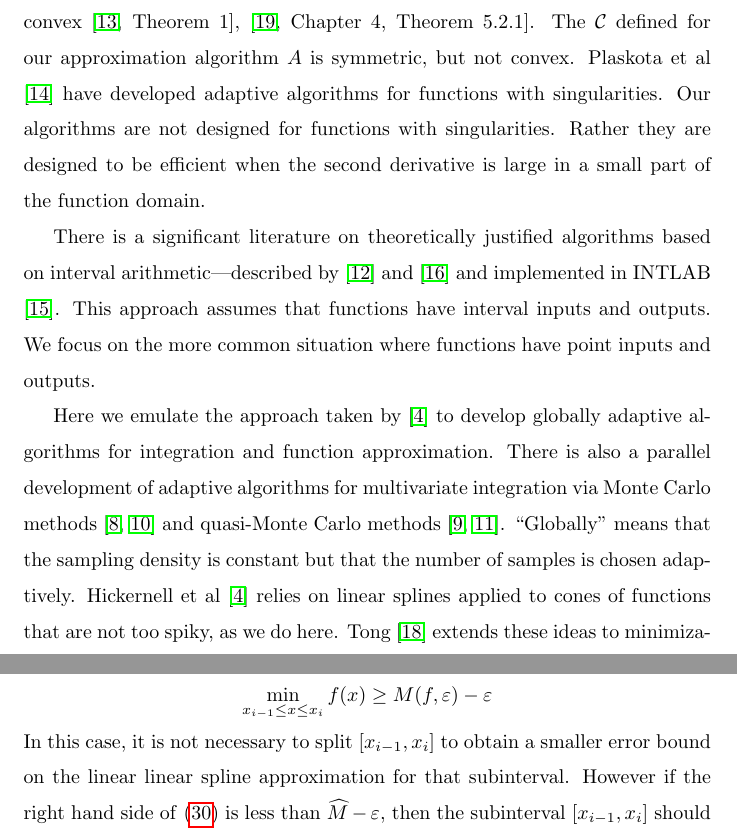
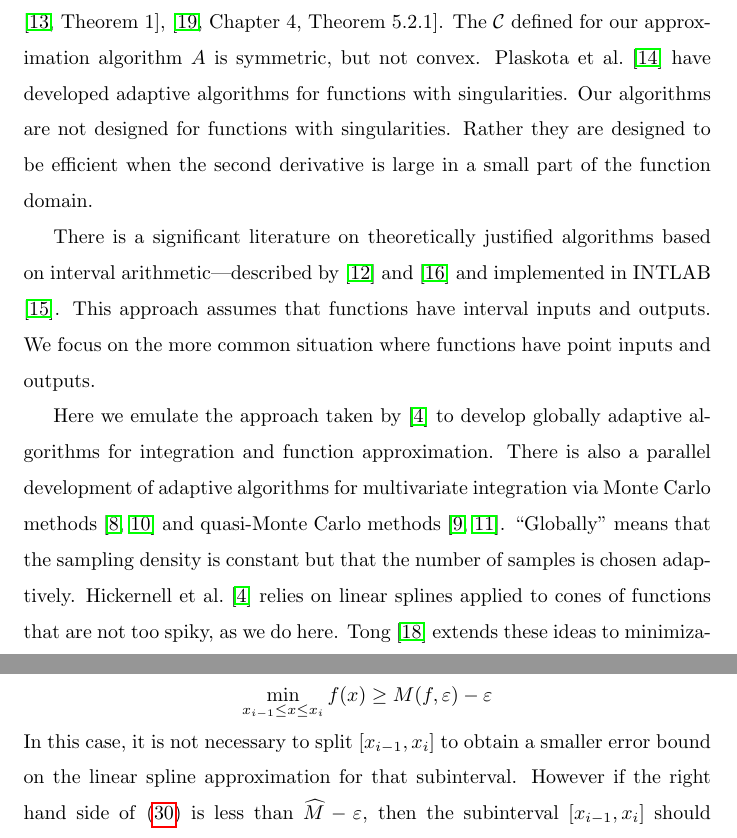
Before and after one commit to xtong5/LocalAdaptiveAppxOpt, a LaTeX paper (TraubMemorialPaper.tex): two parts of pages 4 and 23 of 36, joined at a grey line, cut so that both start at the same text. Compiled offline with pdfLaTeX.

Commit message:
Fix typos.

```diff
--- a/TraubMemorialPaper.tex
+++ b/TraubMemorialPaper.tex
@@ -178,11 +178,11 @@ The computational cost of Algorithm $M$, which is analyzed in Section~\ref{subse
 
 \end{itemize}
 
-Novak \cite{Nov96a} summarizes the settings under which adaption may provide an advantage over nonadaption.  For linear problems, such as~\eqref{appxprob}, adaption has no advantage if the set of functions being considered is symmetric and convex  \cite[Theorem 1]{Nov96a}, \cite[Chapter 4, Theorem 5.2.1]{TraWasWoz88}.  The $\cc$ defined for our approximation algorithm $A$ is symmetric, but not convex.  Plaskota et al \cite{PlaEtal08a} have developed adaptive algorithms for functions with singularities.  Our algorithms are not designed for functions with singularities. Rather they are designed to be efficient when the second derivative is large in a small part of the function domain.
+Novak \cite{Nov96a} summarizes the settings under which adaption may provide an advantage over nonadaption.  For linear problems, such as~\eqref{appxprob}, adaption has no advantage if the set of functions being considered is symmetric and convex  \cite[Theorem 1]{Nov96a}, \cite[Chapter 4, Theorem 5.2.1]{TraWasWoz88}.  The $\cc$ defined for our approximation algorithm $A$ is symmetric, but not convex.  Plaskota et al.~\cite{PlaEtal08a} have developed adaptive algorithms for functions with singularities.  Our algorithms are not designed for functions with singularities. Rather they are designed to be efficient when the second derivative is large in a small part of the function domain.
 
 There is a significant literature on theoretically justified algorithms based on interval arithmetic---described by \cite{MoKeCl09} and \cite{Rum10a} and implemented in INTLAB \cite{Rum99a}.  This approach assumes that functions have interval inputs and outputs.  We focus on the more common situation where functions have point inputs and outputs.
 
-Here we emulate the approach taken by \cite{HicEtal14b} to develop globally adaptive algorithms for integration and function approximation.  There is also a parallel development of adaptive algorithms for multivariate integration via Monte Carlo methods \citep{HicEtal14a, Jia16a} and quasi-Monte Carlo methods \citep{HicJim16a,JimHic16a}.  ``Globally" means that the sampling density is constant but that the number of samples is chosen adaptively.  Hickernell et al \cite{HicEtal14b} relies on linear splines applied to cones of functions that are not too spiky, as we do here.  Tong \cite{Ton14a} extends these ideas to minimization, and Ding \cite{Din15a} develops a locally adaptive function approximation algorithm.  Locally adaptive algorithms can be more efficient than globally adaptive ones because the sampling density is only increased where necessary; see Figure~\ref{fig:sampling-funappxg} and Figure~\ref{fig:sampling-funming}. Here we build upon the ideas of \cite{Din15a} and employ a somewhat different cone of functions to obtain algorithms whose computational costs do not rise drastically as they are made more robust to spiky input functions.
+Here we emulate the approach taken by \cite{HicEtal14b} to develop globally adaptive algorithms for integration and function approximation.  There is also a parallel development of adaptive algorithms for multivariate integration via Monte Carlo methods \citep{HicEtal14a, Jia16a} and quasi-Monte Carlo methods \citep{HicJim16a,JimHic16a}.  ``Globally" means that the sampling density is constant but that the number of samples is chosen adaptively.  Hickernell et al.~\cite{HicEtal14b} relies on linear splines applied to cones of functions that are not too spiky, as we do here.  Tong \cite{Ton14a} extends these ideas to minimization, and Ding \cite{Din15a} develops a locally adaptive function approximation algorithm.  Locally adaptive algorithms can be more efficient than globally adaptive ones because the sampling density is only increased where necessary; see Figure~\ref{fig:sampling-funappxg} and Figure~\ref{fig:sampling-funming}. Here we build upon the ideas of \cite{Din15a} and employ a somewhat different cone of functions to obtain algorithms whose computational costs do not rise drastically as they are made more robust to spiky input functions.
 
 %%%%%%%%%%%%%%%%%%%%%%%%%%%%%%%%%%%%%%%%%%%%%%%%%%
 \section{The Cone, $\cc$, of Functions of Interest} \label{sec:cone}
@@ -794,7 +794,7 @@ If the right hand side of the above inequality is no less than $\hM - \abstol$,
 \[
 \min_{x_{i-1} \le x \le x_i} f(x) \ge M(f,\abstol) - \abstol
 \]
-In this case, it is not necessary to split $[x_{i-1}, x_i]$ to obtain a smaller error bound on the linear linear spline approximation for that subinterval.  However if the right hand side of \eqref{minsubintbd} is less than $\hM - \abstol$, then the subinterval $[x_{i-1}, x_i]$ should be split.  Also, the two subintervals to the immediate left and right of this subinterval are candidates to be split, since they affect $B_{i,\pm}$.
+In this case, it is not necessary to split $[x_{i-1}, x_i]$ to obtain a smaller error bound on the linear spline approximation for that subinterval.  However if the right hand side of \eqref{minsubintbd} is less than $\hM - \abstol$, then the subinterval $[x_{i-1}, x_i]$ should be split.  Also, the two subintervals to the immediate left and right of this subinterval are candidates to be split, since they affect $B_{i,\pm}$.
 
 \begin{algoM} \label{AlgoM}
 For some finite interval, $[a,b]$,  fixed integers $n_{\lo}$ and $n_{\text{hi}}$ that satisfy \eqref{nodefinition}, let $n_{\ninit}$ and $\fh$ be defined as in \eqref{nodefinition}, and let  $\fC:[0,\fh[ \to [1, \infty[$ be and some non-decreasing inflation factor, that together with $\fh$ defines the cone of functions $\cc$.  Let $f:[a,b] \to \reals$ and $\abstol >0$ be
```
Also changed, not shown: TraubMemorialPaper.tex (2 more changed lines).
